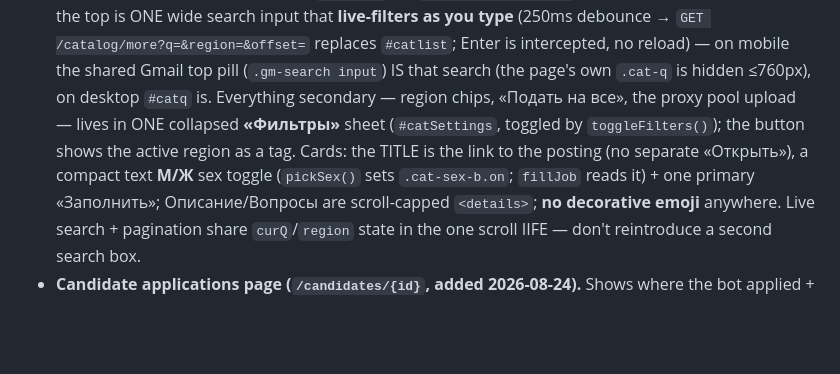
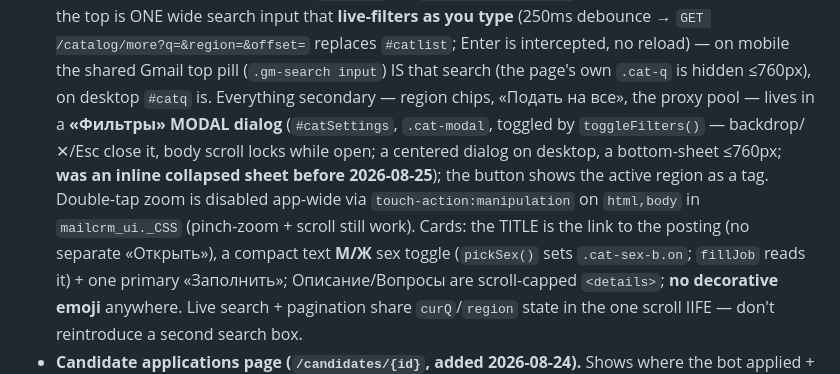
Before and after one commit to baimukhanalan/JOBFINDER, a Markdown page: CLAUDE.md, the part around the change. Rendered like a GitHub page; blank space fills up the shorter version.

Commit message:
docs: Фильтры is now a modal; double-tap zoom disabled globally

```diff
--- a/CLAUDE.md
+++ b/CLAUDE.md
@@ -166,9 +166,12 @@ schedules a batch run in this deploy.** Tailoring (`services/tailor/`) is strict
   input that **live-filters as you type** (250ms debounce → `GET /catalog/more?q=&region=&offset=`
   replaces `#catlist`; Enter is intercepted, no reload) — on mobile the shared Gmail top pill
   (`.gm-search input`) IS that search (the page's own `.cat-q` is hidden ≤760px), on desktop `#catq`
-  is. Everything secondary — region chips, «Подать на все», the proxy pool upload — lives in ONE
-  collapsed **«Фильтры»** sheet (`#catSettings`, toggled by `toggleFilters()`); the button shows the
-  active region as a tag. Cards: the TITLE is the link to the posting (no separate «Открыть»), a
+  is. Everything secondary — region chips, «Подать на все», the proxy pool — lives in a **«Фильтры»
+  MODAL dialog** (`#catSettings`, `.cat-modal`, toggled by `toggleFilters()` — backdrop/✕/Esc close it,
+  body scroll locks while open; a centered dialog on desktop, a bottom-sheet ≤760px; **was an inline
+  collapsed sheet before 2026-08-25**); the button shows the active region as a tag. Double-tap zoom is
+  disabled app-wide via `touch-action:manipulation` on `html,body` in `mailcrm_ui._CSS` (pinch-zoom +
+  scroll still work). Cards: the TITLE is the link to the posting (no separate «Открыть»), a
   compact text **М/Ж** sex toggle (`pickSex()` sets `.cat-sex-b.on`; `fillJob` reads it) + one primary
   «Заполнить»; Описание/Вопросы are scroll-capped `<details>`; **no decorative emoji** anywhere. Live
   search + pagination share `curQ`/`region` state in the one scroll IIFE — don't reintroduce a second
```
